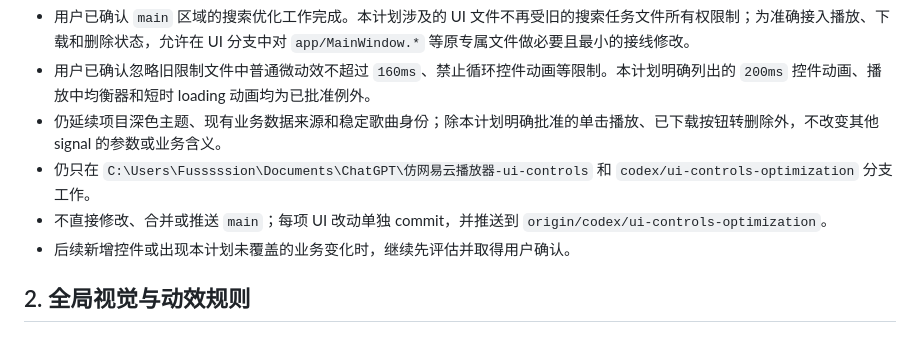
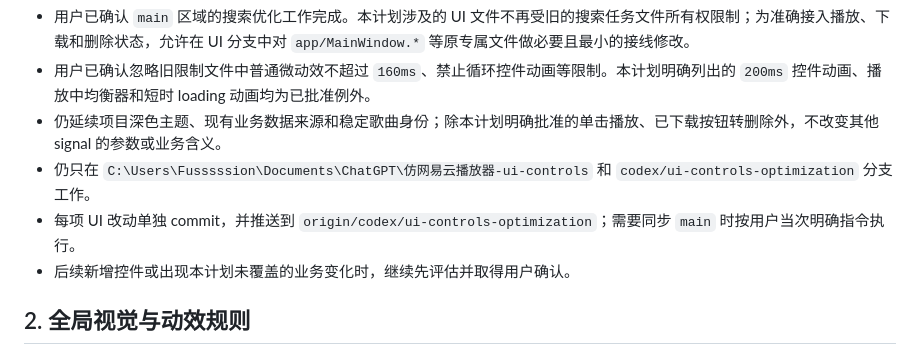
Before and after one commit to Fuuuuusion/wycloudforge, a Markdown page: docs/UI_CONTROLS_REDESIGN_PLAN.md, the part around the change. Drawn GitHub-style.

```diff
--- a/docs/UI_CONTROLS_REDESIGN_PLAN.md
+++ b/docs/UI_CONTROLS_REDESIGN_PLAN.md
@@ -9,7 +9,7 @@
 - 用户已确认忽略旧限制文件中普通微动效不超过 `160ms`、禁止循环控件动画等限制。本计划明确列出的 `200ms` 控件动画、播放中均衡器和短时 loading 动画均为已批准例外。
 - 仍延续项目深色主题、现有业务数据来源和稳定歌曲身份；除本计划明确批准的单击播放、已下载按钮转删除外，不改变其他 signal 的参数或业务含义。
 - 仍只在 `C:\Users\Fusssssion\Documents\ChatGPT\仿网易云播放器-ui-controls` 和 `codex/ui-controls-optimization` 分支工作。
-- 不直接修改、合并或推送 `main`；每项 UI 改动单独 commit，并推送到 `origin/codex/ui-controls-optimization`。
+- 每项 UI 改动单独 commit，并推送到 `origin/codex/ui-controls-optimization`；需要同步 `main` 时按用户当次明确指令执行。
 - 后续新增控件或出现本计划未覆盖的业务变化时，继续先评估并取得用户确认。
 
 ## 2. 全局视觉与动效规则
```
Also changed, not shown: docs/UI_PARALLEL_WORKTREE_BRIEF.md (+0 -3 lines).
